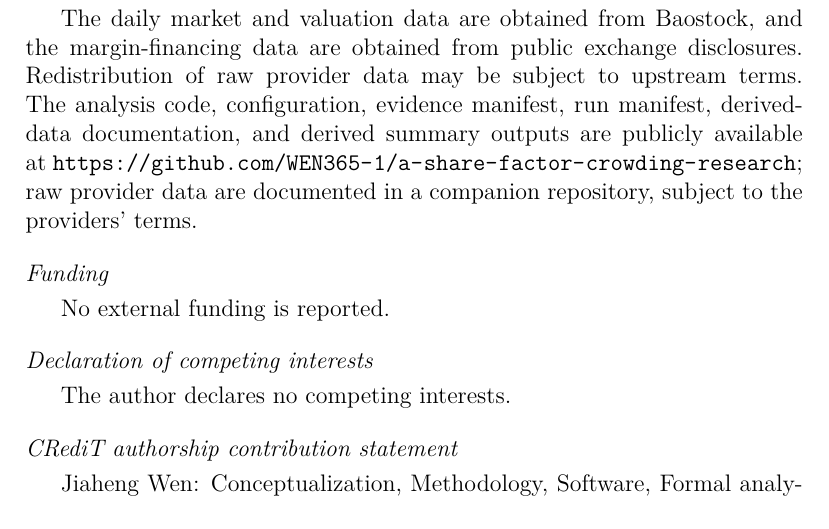
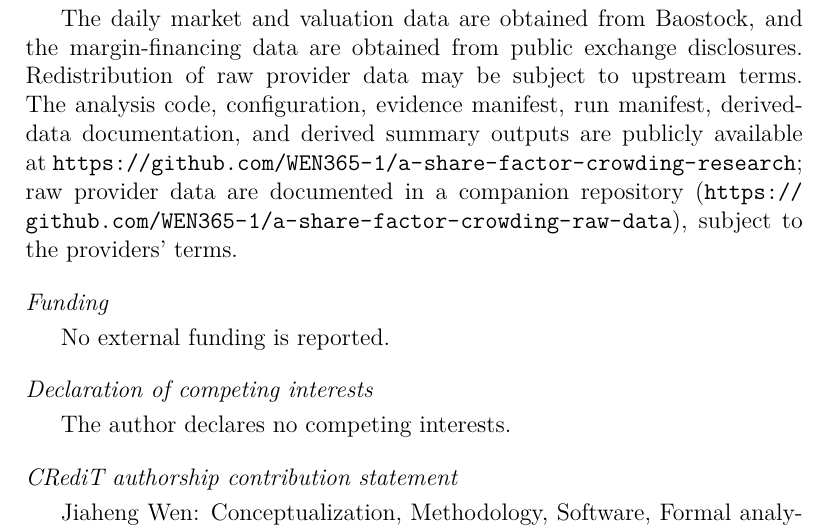
Before and after one commit to WEN365-1/a-share-factor-crowding-research, a LaTeX paper (paper/main.tex): part of page 15 of 16, cut so that both start at the same text. Compiled offline with XeLaTeX.

Commit message:
Data statement: link companion raw-data repository (now public)

```diff
--- a/paper/main.tex
+++ b/paper/main.tex
@@ -423,7 +423,9 @@ data are obtained from public exchange disclosures. Redistribution of raw provid
 be subject to upstream terms. The analysis code, configuration, evidence manifest, run
 manifest, derived-data documentation, and derived summary outputs are publicly available at
 \url{https://github.com/WEN365-1/a-share-factor-crowding-research}; raw provider data are
-documented in a companion repository, subject to the providers' terms.
+documented in a companion repository
+(\url{https://github.com/WEN365-1/a-share-factor-crowding-raw-data}), subject to the
+providers' terms.
 
 \subsection*{Funding}
 No external funding is reported.
```
Also changed, not shown: paper/cover_letter.md (+2 -1 lines), paper/main.pdf.
